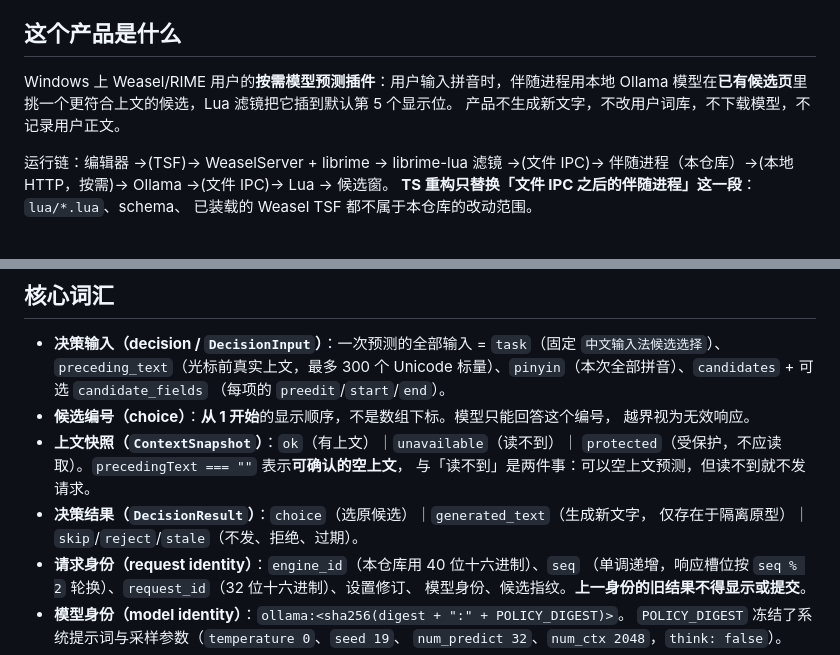
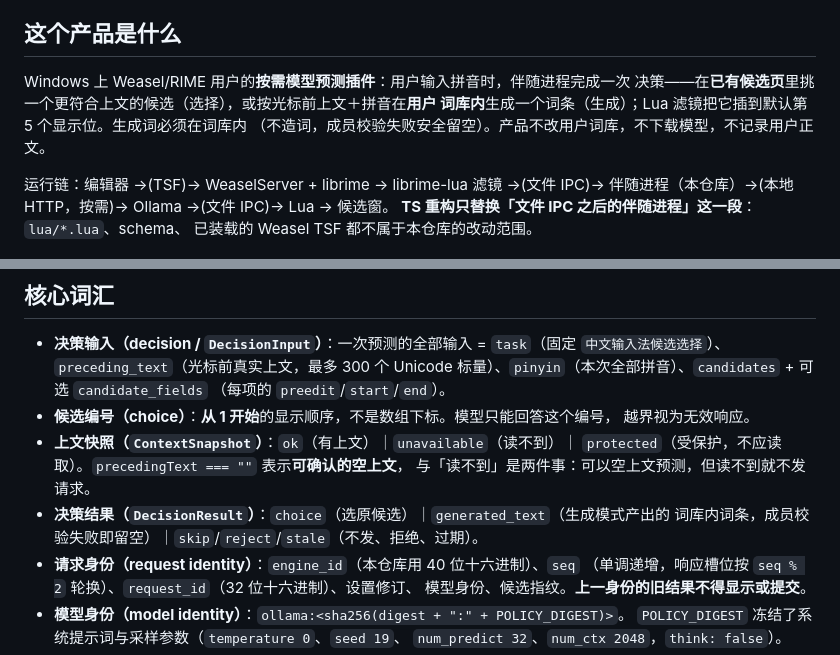
Before and after one commit to CometDash77/RIME-PredictInput, a Markdown page: CONTEXT.md, 2 parts joined by grey strips. Rendered like a GitHub page.

Commit message:
docs: CONTEXT.md 领域定义修订为双能力（#7 架构决议：候选选择+词库内直接生成）

```diff
--- a/CONTEXT.md
+++ b/CONTEXT.md
@@ -7,9 +7,10 @@
 
 ## 这个产品是什么
 
-Windows 上 Weasel/RIME 用户的**按需模型预测插件**：用户输入拼音时，伴随进程用本地
-Ollama 模型在**已有候选页**里挑一个更符合上文的候选，Lua 滤镜把它插到默认第 5 个显示位。
-产品不生成新文字，不改用户词库，不下载模型，不记录用户正文。
+Windows 上 Weasel/RIME 用户的**按需模型预测插件**：用户输入拼音时，伴随进程完成一次
+决策——在**已有候选页**里挑一个更符合上文的候选（选择），或按光标前上文＋拼音在**用户
+词库内**生成一个词条（生成）；Lua 滤镜把它插到默认第 5 个显示位。生成词必须在词库内
+（不造词，成员校验失败安全留空）。产品不改用户词库，不下载模型，不记录用户正文。
 
 运行链：编辑器 →(TSF)→ WeaselServer + librime → librime-lua 滤镜 →(文件 IPC)→
 伴随进程（本仓库）→(本地 HTTP，按需)→ Ollama →(文件 IPC)→ Lua → 候选窗。
@@ -27,8 +28,8 @@ Ollama 模型在**已有候选页**里挑一个更符合上文的候选，Lua
 - **上文快照（`ContextSnapshot`）**：`ok`（有上文）｜`unavailable`（读不到）｜
   `protected`（受保护，不应读取）。`precedingText === ""` 表示**可确认的空上文**，
   与「读不到」是两件事：可以空上文预测，但读不到就不发请求。
-- **决策结果（`DecisionResult`）**：`choice`（选原候选）｜`generated_text`（生成新文字，
-  仅存在于隔离原型）｜`skip`/`reject`/`stale`（不发、拒绝、过期）。
+- **决策结果（`DecisionResult`）**：`choice`（选原候选）｜`generated_text`（生成模式产出的
+  词库内词条，成员校验失败即留空）｜`skip`/`reject`/`stale`（不发、拒绝、过期）。
 - **请求身份（request identity）**：`engine_id`（本仓库用 40 位十六进制）、`seq`
   （单调递增，响应槽位按 `seq % 2` 轮换）、`request_id`（32 位十六进制）、设置修订、
   模型身份、候选指纹。**上一身份的旧结果不得显示或提交**。
```
